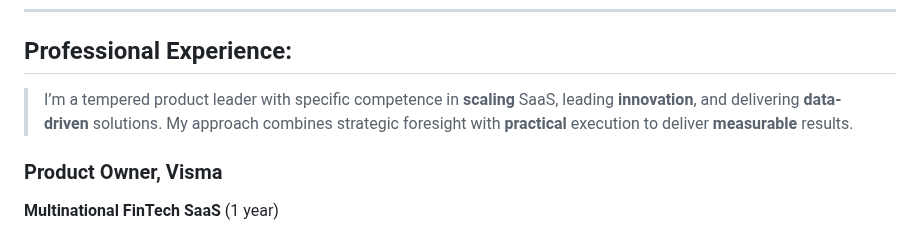
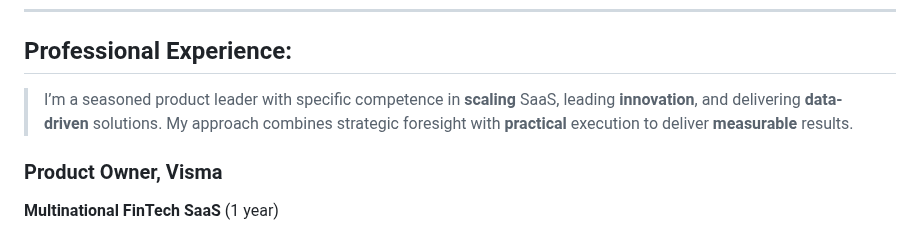
Before and after one commit to herkkules/herkkules, a Markdown page: README.md, the part around the change. Rendered like a GitHub page.

```diff
--- a/README.md
+++ b/README.md
@@ -24,7 +24,7 @@
 
 ## Professional Experience:
 
-> I’m a tempered product leader with specific competence in **scaling** SaaS, leading **innovation**, and delivering **data-driven** solutions. My approach combines strategic foresight with **practical** execution to deliver **measurable** results.
+> I’m a seasoned product leader with specific competence in **scaling** SaaS, leading **innovation**, and delivering **data-driven** solutions. My approach combines strategic foresight with **practical** execution to deliver **measurable** results.
 
 ### Product Owner, Visma
 **Multinational FinTech SaaS** (1 year)
```
